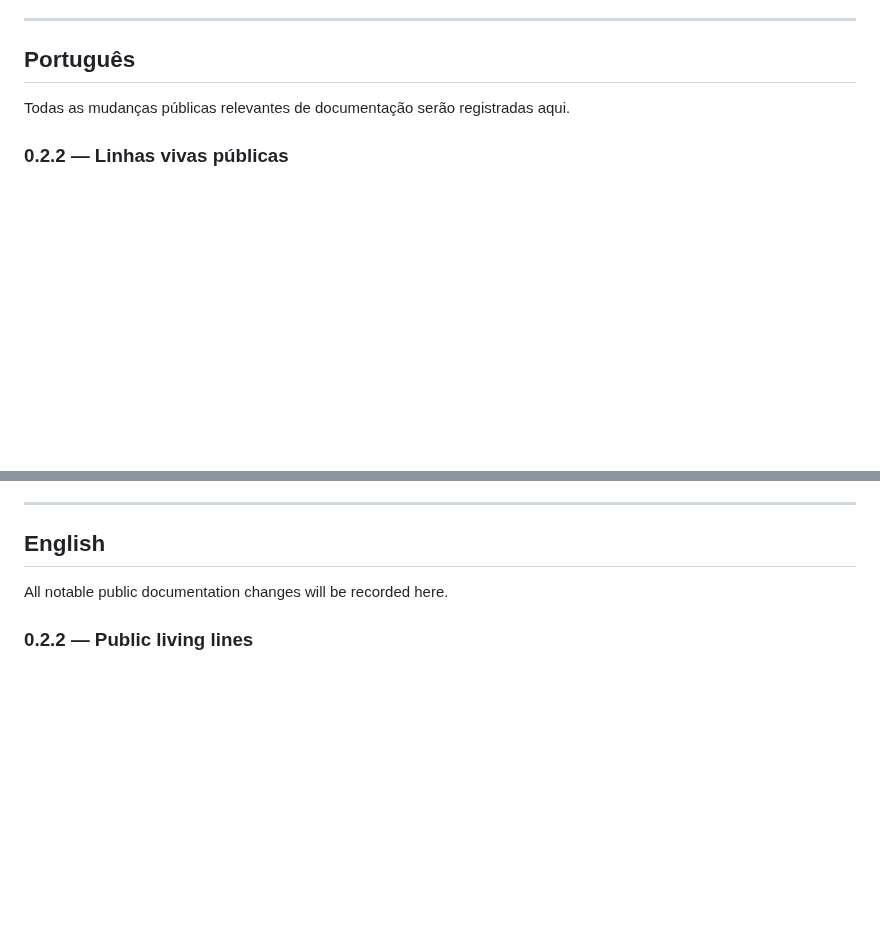
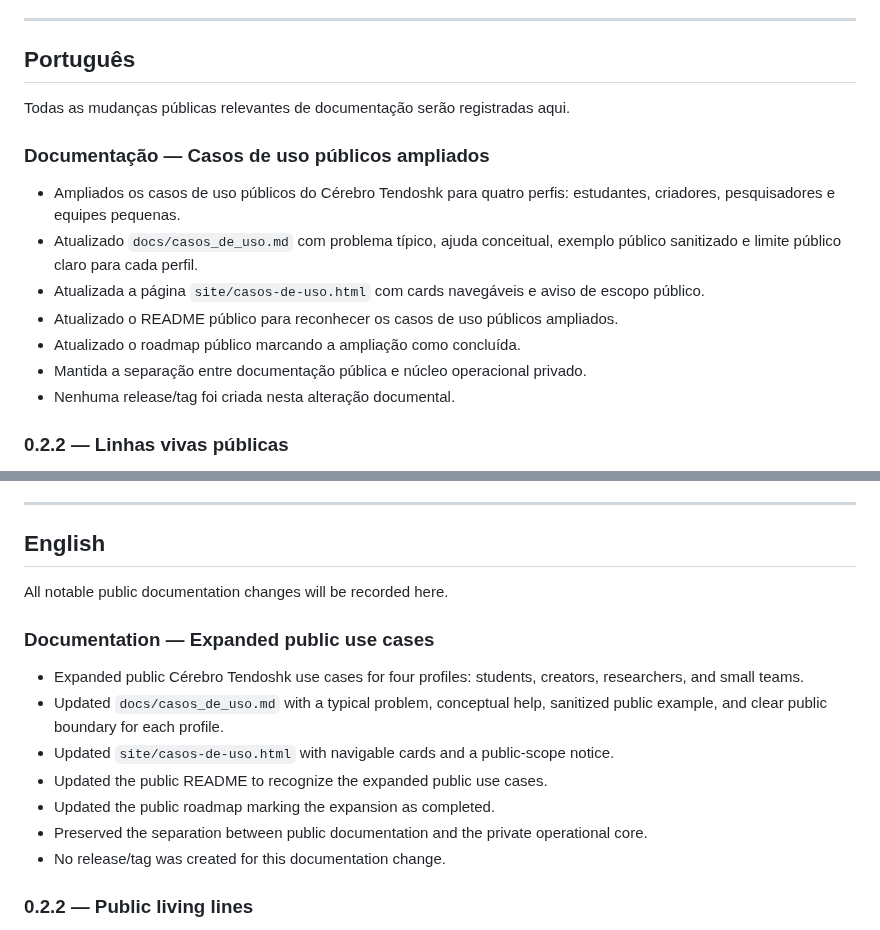
Before and after one commit to proftectiagocosta-hash/cerebro-tendoshk-public, a Markdown page: CHANGELOG.md, 2 parts joined by grey strips. GitHub-like rendering; blank space fills up the shorter version.

Commit message:
docs: registrar ampliacao dos casos de uso publicos

```diff
--- a/CHANGELOG.md
+++ b/CHANGELOG.md
@@ -7,6 +7,16 @@
 ## Português
 
 Todas as mudanças públicas relevantes de documentação serão registradas aqui.
+
+### Documentação — Casos de uso públicos ampliados
+
+- Ampliados os casos de uso públicos do Cérebro Tendoshk para quatro perfis: estudantes, criadores, pesquisadores e equipes pequenas.
+- Atualizado `docs/casos_de_uso.md` com problema típico, ajuda conceitual, exemplo público sanitizado e limite público claro para cada perfil.
+- Atualizada a página `site/casos-de-uso.html` com cards navegáveis e aviso de escopo público.
+- Atualizado o README público para reconhecer os casos de uso públicos ampliados.
+- Atualizado o roadmap público marcando a ampliação como concluída.
+- Mantida a separação entre documentação pública e núcleo operacional privado.
+- Nenhuma release/tag foi criada nesta alteração documental.
 
 ### 0.2.2 — Linhas vivas públicas
 
@@ -68,6 +78,16 @@ Todas as mudanças públicas relevantes de documentação serão registradas aqu
 
 All notable public documentation changes will be recorded here.
 
+### Documentation — Expanded public use cases
+
+- Expanded public Cérebro Tendoshk use cases for four profiles: students, creators, researchers, and small teams.
+- Updated `docs/casos_de_uso.md` with a typical problem, conceptual help, sanitized public example, and clear public boundary for each profile.
+- Updated `site/casos-de-uso.html` with navigable cards and a public-scope notice.
+- Updated the public README to recognize the expanded public use cases.
+- Updated the public roadmap marking the expansion as completed.
+- Preserved the separation between public documentation and the private operational core.
+- No release/tag was created for this documentation change.
+
 ### 0.2.2 — Public living lines
 
 - Consolidated the public living project lines track.
```
